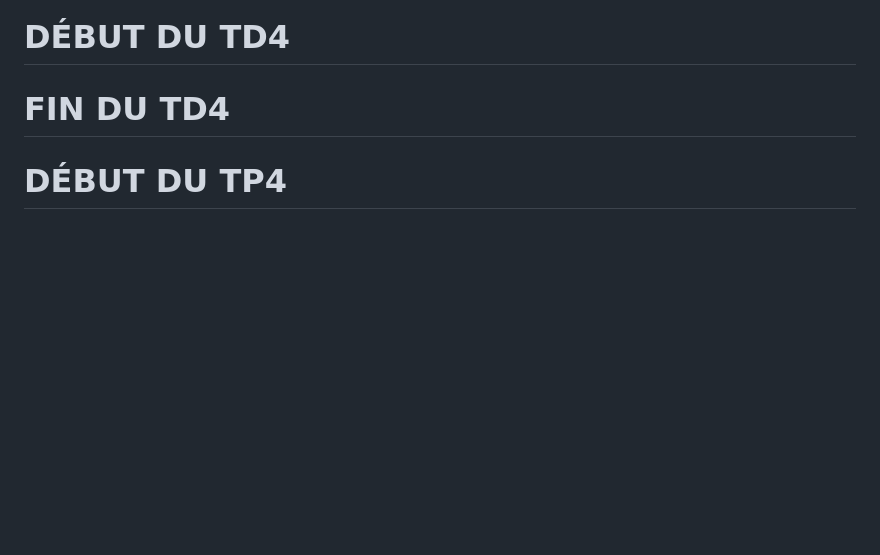
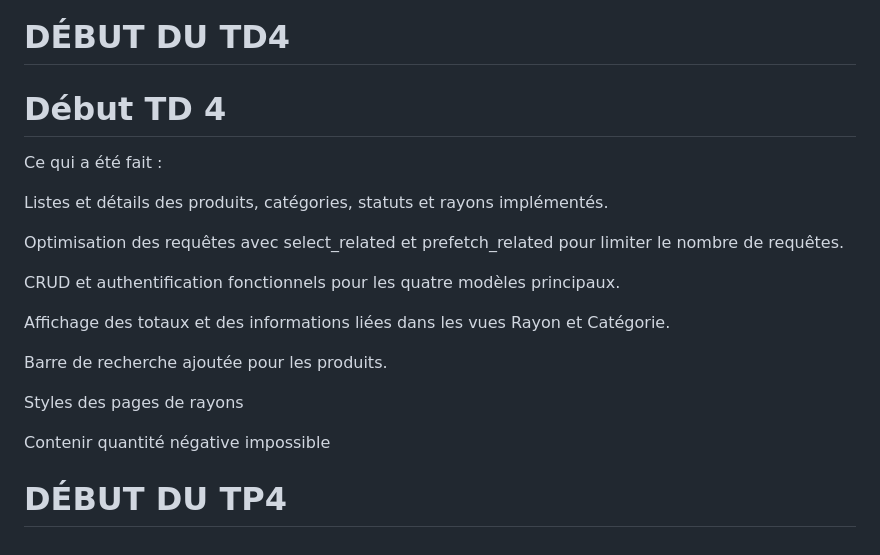
Before and after one commit to RolandRKT/kickoff_django, a Markdown page: README.md, the part around the change. Rendered like a GitHub page; blank space fills up the shorter version.

Commit message:
maj readme début de séance

```diff
--- a/README.md
+++ b/README.md
@@ -113,6 +113,22 @@ documentation bootstrap5 : https://django-bootstrap5.readthedocs.io/en/latest/qu
 
 # DÉBUT DU TD4
 
-# FIN DU TD4
+# Début TD 4
+
+Ce qui a été fait :
+
+Listes et détails des produits, catégories, statuts et rayons implémentés.
+
+Optimisation des requêtes avec select_related et prefetch_related pour limiter le nombre de requêtes.
+
+CRUD et authentification fonctionnels pour les quatre modèles principaux.
+
+Affichage des totaux et des informations liées dans les vues Rayon et Catégorie.
+
+Barre de recherche ajoutée pour les produits.
+
+Styles des pages de rayons
+
+Contenir quantité négative impossible
 
 # DÉBUT DU TP4
```
